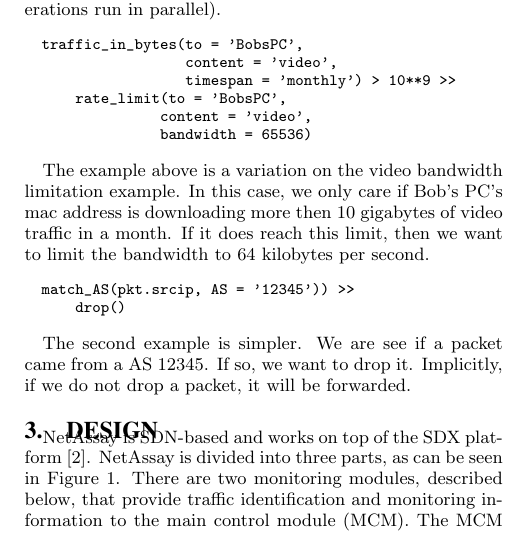
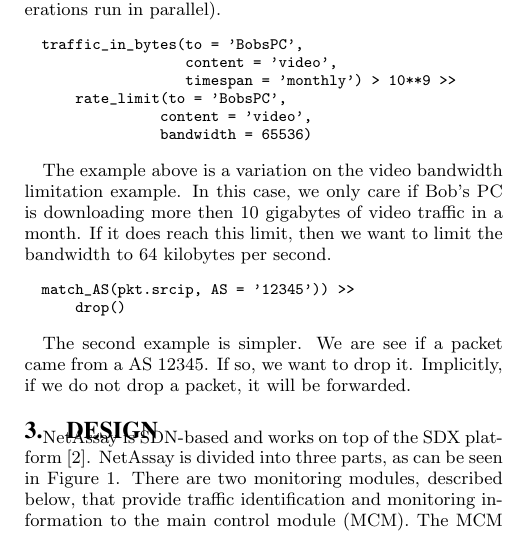
Before and after one commit to sdonovan1985/PAPER-netassay-sigcomm-poster, a LaTeX paper (poster.tex): part of one column of page 1 of 2, cut so that both start at the same text. Compiled offline with pdfLaTeX.

Commit message:
RC3 - Minor change

```diff
--- a/poster.tex
+++ b/poster.tex
@@ -190,7 +190,7 @@ Before going into the design, a few examples follow. This is in Pyretic syntax~\
                 bandwidth = 65536)
 \end{Verbatim}
 
-The example above is a variation on the video bandwidth limitation example. In this case, we only care if Bob's PC's mac address is downloading more then 10 gigabytes of video traffic in a month. If it does reach this limit, then we want to limit the bandwidth to 64 kilobytes per second.
+The example above is a variation on the video bandwidth limitation example. In this case, we only care if Bob's PC is downloading more then 10 gigabytes of video traffic in a month. If it does reach this limit, then we want to limit the bandwidth to 64 kilobytes per second.
 
 \begin{Verbatim}[fontsize=\small]
   match_AS(pkt.srcip, AS = '12345')) >>
```
Also changed, not shown: poster.pdf.
